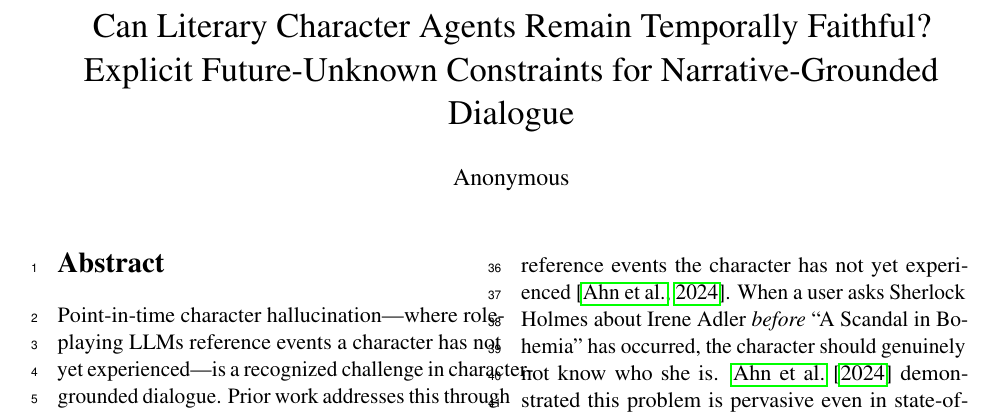
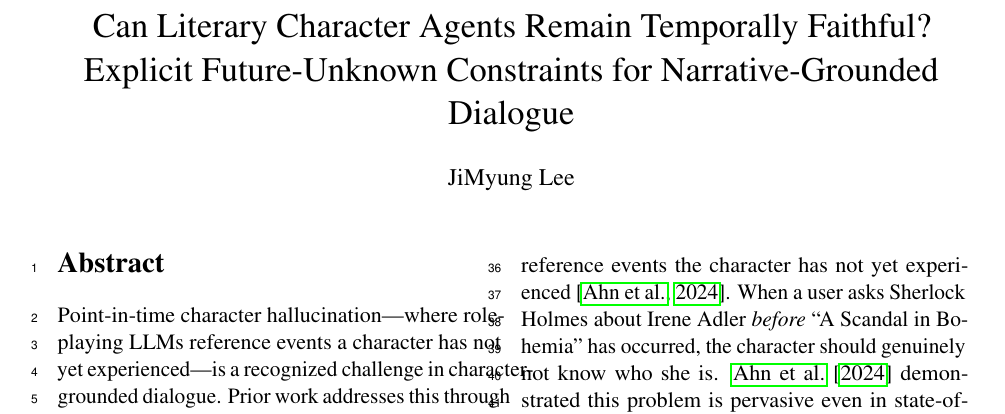
Before and after one commit to desty/literary-avatar, a LaTeX paper (paper/avatar.tex): part of page 1 of 8, cut so that both start at the same text. Compiled offline with pdfLaTeX.

Commit message:
Set author name for arXiv preprint

```diff
--- a/paper/avatar.tex
+++ b/paper/avatar.tex
@@ -25,8 +25,8 @@
 
 \title{Can Literary Character Agents Remain Temporally Faithful?\\Explicit Future-Unknown Constraints for Narrative-Grounded Dialogue}
 
-% Anonymous for submission
-\author{Anonymous}
+% For arXiv preprint (switch to Anonymous for double-blind submission)
+\author{JiMyung Lee}
 \date{}
 
 \begin{document}
```
